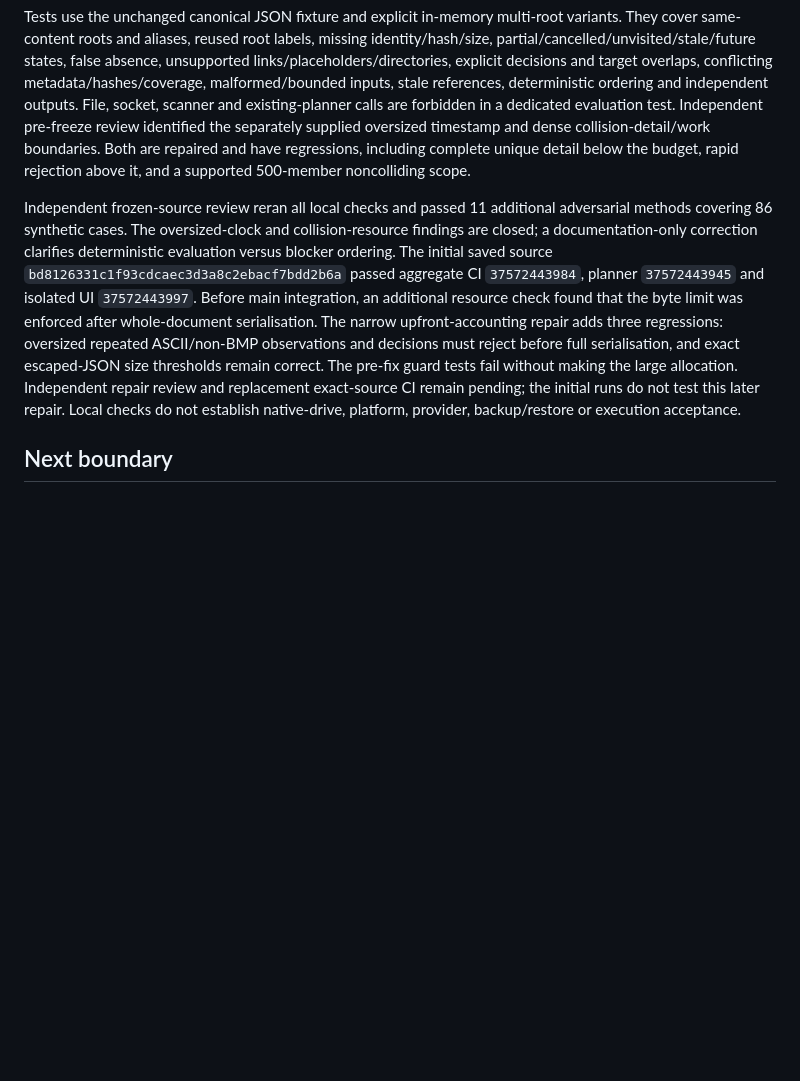
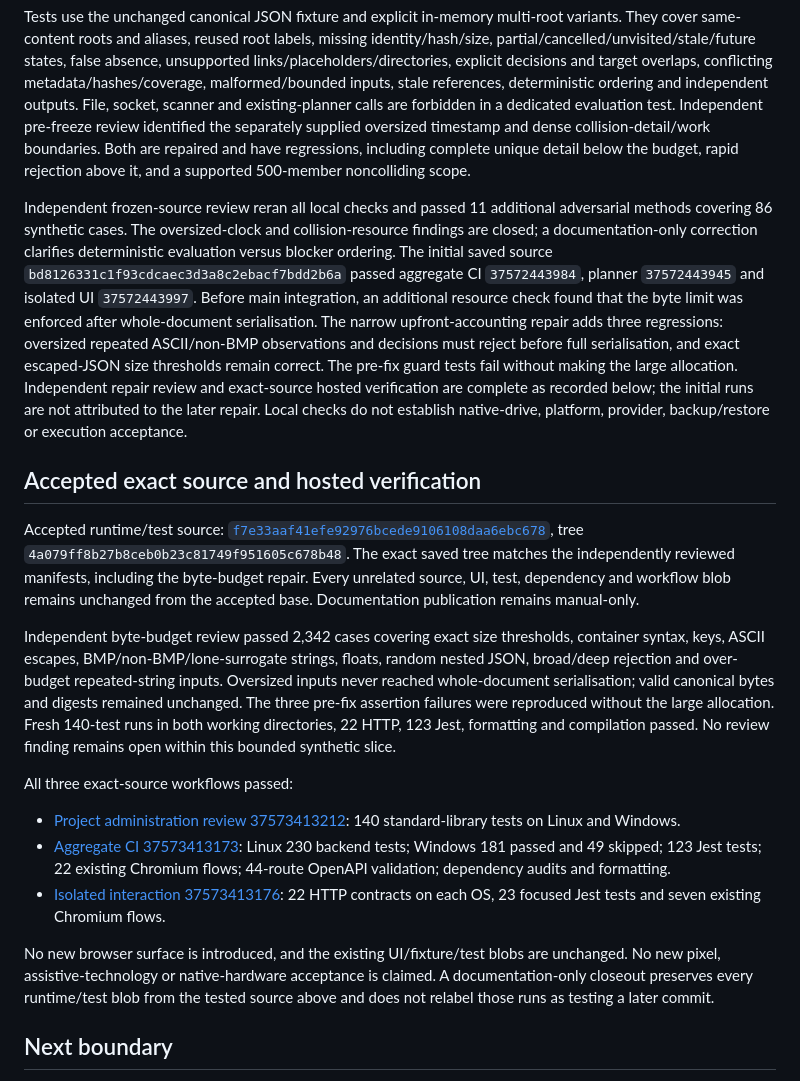
Before and after one commit to krahd/disk_organiser, a Markdown page: docs/drive-administration/OBSERVATION-DRAFT-ADAPTER.md, the part around the change. Drawn GitHub-style; blank space fills up the shorter version.

```diff
--- a/docs/drive-administration/OBSERVATION-DRAFT-ADAPTER.md
+++ b/docs/drive-administration/OBSERVATION-DRAFT-ADAPTER.md
@@ -80,7 +80,21 @@ Local checks on the candidate:
 
 Tests use the unchanged canonical JSON fixture and explicit in-memory multi-root variants. They cover same-content roots and aliases, reused root labels, missing identity/hash/size, partial/cancelled/unvisited/stale/future states, false absence, unsupported links/placeholders/directories, explicit decisions and target overlaps, conflicting metadata/hashes/coverage, malformed/bounded inputs, stale references, deterministic ordering and independent outputs. File, socket, scanner and existing-planner calls are forbidden in a dedicated evaluation test. Independent pre-freeze review identified the separately supplied oversized timestamp and dense collision-detail/work boundaries. Both are repaired and have regressions, including complete unique detail below the budget, rapid rejection above it, and a supported 500-member noncolliding scope.
 
-Independent frozen-source review reran all local checks and passed 11 additional adversarial methods covering 86 synthetic cases. The oversized-clock and collision-resource findings are closed; a documentation-only correction clarifies deterministic evaluation versus blocker ordering. The initial saved source `bd8126331c1f93cdcaec3d3a8c2ebacf7bdd2b6a` passed aggregate CI `37572443984`, planner `37572443945` and isolated UI `37572443997`. Before main integration, an additional resource check found that the byte limit was enforced after whole-document serialisation. The narrow upfront-accounting repair adds three regressions: oversized repeated ASCII/non-BMP observations and decisions must reject before full serialisation, and exact escaped-JSON size thresholds remain correct. The pre-fix guard tests fail without making the large allocation. Independent repair review and replacement exact-source CI remain pending; the initial runs do not test this later repair. Local checks do not establish native-drive, platform, provider, backup/restore or execution acceptance.
+Independent frozen-source review reran all local checks and passed 11 additional adversarial methods covering 86 synthetic cases. The oversized-clock and collision-resource findings are closed; a documentation-only correction clarifies deterministic evaluation versus blocker ordering. The initial saved source `bd8126331c1f93cdcaec3d3a8c2ebacf7bdd2b6a` passed aggregate CI `37572443984`, planner `37572443945` and isolated UI `37572443997`. Before main integration, an additional resource check found that the byte limit was enforced after whole-document serialisation. The narrow upfront-accounting repair adds three regressions: oversized repeated ASCII/non-BMP observations and decisions must reject before full serialisation, and exact escaped-JSON size thresholds remain correct. The pre-fix guard tests fail without making the large allocation. Independent repair review and exact-source hosted verification are complete as recorded below; the initial runs are not attributed to the later repair. Local checks do not establish native-drive, platform, provider, backup/restore or execution acceptance.
+
+## Accepted exact source and hosted verification
+
+Accepted runtime/test source: [`f7e33aaf41efe92976bcede9106108daa6ebc678`](https://github.com/krahd/disk_organiser/commit/f7e33aaf41efe92976bcede9106108daa6ebc678), tree `4a079ff8b27b8ceb0b23c81749f951605c678b48`. The exact saved tree matches the independently reviewed manifests, including the byte-budget repair. Every unrelated source, UI, test, dependency and workflow blob remains unchanged from the accepted base. Documentation publication remains manual-only.
+
+Independent byte-budget review passed 2,342 cases covering exact size thresholds, container syntax, keys, ASCII escapes, BMP/non-BMP/lone-surrogate strings, floats, random nested JSON, broad/deep rejection and over-budget repeated-string inputs. Oversized inputs never reached whole-document serialisation; valid canonical bytes and digests remained unchanged. The three pre-fix assertion failures were reproduced without the large allocation. Fresh 140-test runs in both working directories, 22 HTTP, 123 Jest, formatting and compilation passed. No review finding remains open within this bounded synthetic slice.
+
+All three exact-source workflows passed:
+
+- [Project administration review 37573413212](https://github.com/krahd/disk_organiser/actions/runs/37573413212): 140 standard-library tests on Linux and Windows.
+- [Aggregate CI 37573413173](https://github.com/krahd/disk_organiser/actions/runs/37573413173): Linux 230 backend tests; Windows 181 passed and 49 skipped; 123 Jest tests; 22 existing Chromium flows; 44-route OpenAPI validation; dependency audits and formatting.
+- [Isolated interaction 37573413176](https://github.com/krahd/disk_organiser/actions/runs/37573413176): 22 HTTP contracts on each OS, 23 focused Jest tests and seven existing Chromium flows.
+
+No new browser surface is introduced, and the existing UI/fixture/test blobs are unchanged. No new pixel, assistive-technology or native-hardware acceptance is claimed. A documentation-only closeout preserves every runtime/test blob from the tested source above and does not relabel those runs as testing a later commit.
 
 ## Next boundary
 
```
Also changed, not shown: STATUS.md (+5 -4 lines).
